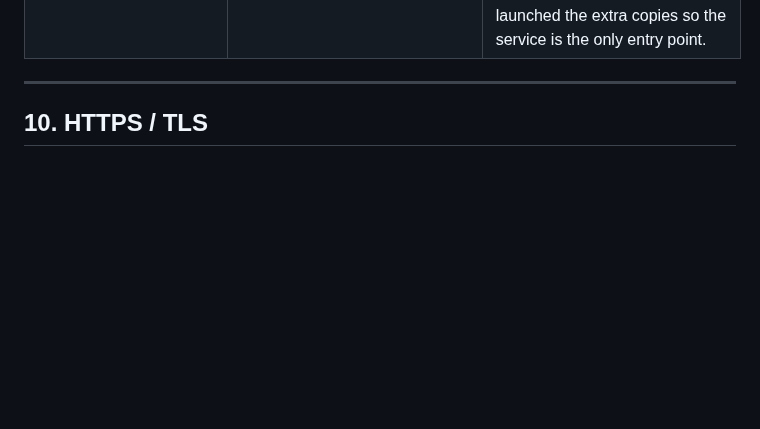
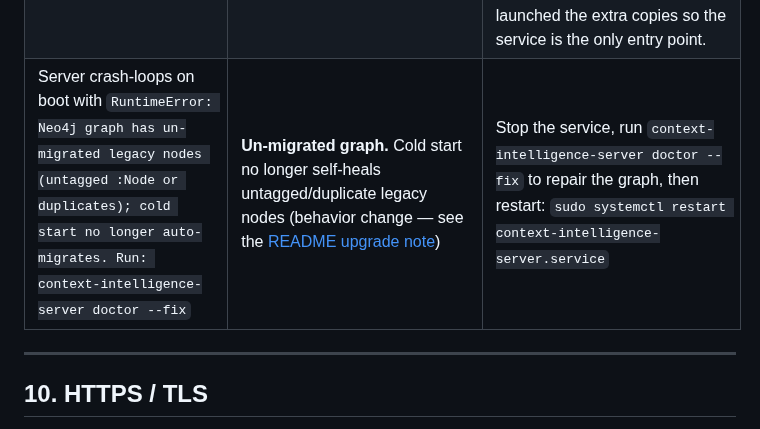
Before and after one commit to microsoft/amplifier-context-intelligence, a Markdown page: docs/service-setup.md, the part around the change. Drawn GitHub-style; blank space fills up the shorter version.

```diff
--- a/docs/service-setup.md
+++ b/docs/service-setup.md
@@ -633,6 +633,7 @@ endpoints still require the API token from Step 4 as `Authorization: Bearer`.
 | macOS: plist loaded but service not running | launchd silently failed | Check `server.stderr.log` for startup errors |
 | Events stop dispatching, circuit breaker tripped | `context_intelligence_api_key` missing from `~/.amplifier/settings.yaml` | Add `context_intelligence_api_key: "<key>"` under `overrides.hook-context-intelligence.config` |
 | Data attributed to the wrong `created_by`, client gets **HTTP 401** floods, or behavior contradicts the deployed code | **Multiple server instances** running at once (an orphan from a manual `uv run`/old deploy racing the service on the same port + Neo4j — see the single-instance invariant at the top of §5) | `ss -ltnp \| grep ':8000'` and `ps -eo pid,args \| grep asgi_app \| grep -v grep`; `kill -TERM` every process **not** owned by the service manager, then `sudo systemctl restart context-intelligence-server.service` and re-verify a single listener. Fix whatever launched the extra copies so the service is the only entry point. |
+| Server crash-loops on boot with `RuntimeError: Neo4j graph has un-migrated legacy nodes (untagged :Node or duplicates); cold start no longer auto-migrates. Run: context-intelligence-server doctor --fix` | **Un-migrated graph.** Cold start no longer self-heals untagged/duplicate legacy nodes (behavior change — see the [README upgrade note](../README.md#upgrading-cold-start-no-longer-auto-migrates)) | Stop the service, run `context-intelligence-server doctor --fix` to repair the graph, then restart: `sudo systemctl restart context-intelligence-server.service` |
 
 ---
 
```
Also changed, not shown: README.md (+25 -0 lines).
